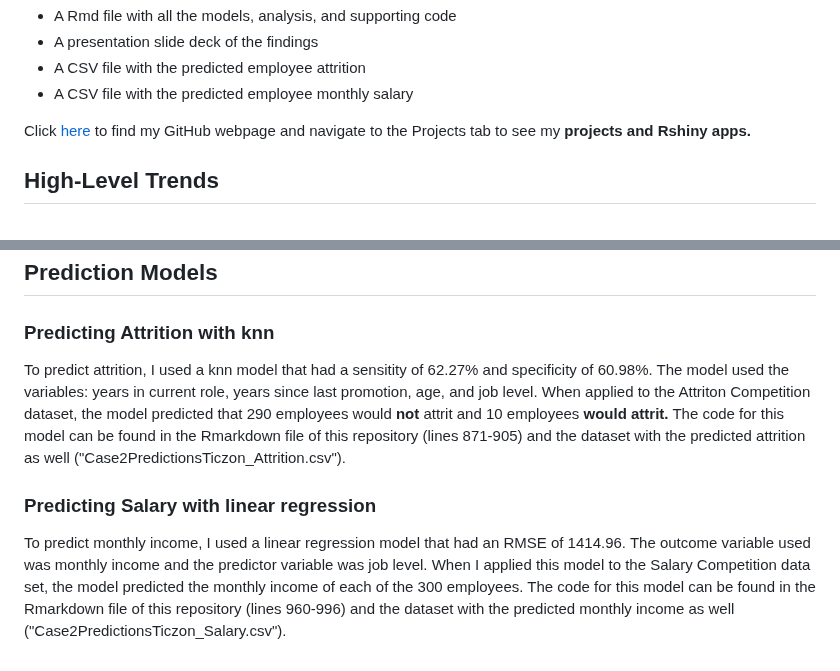
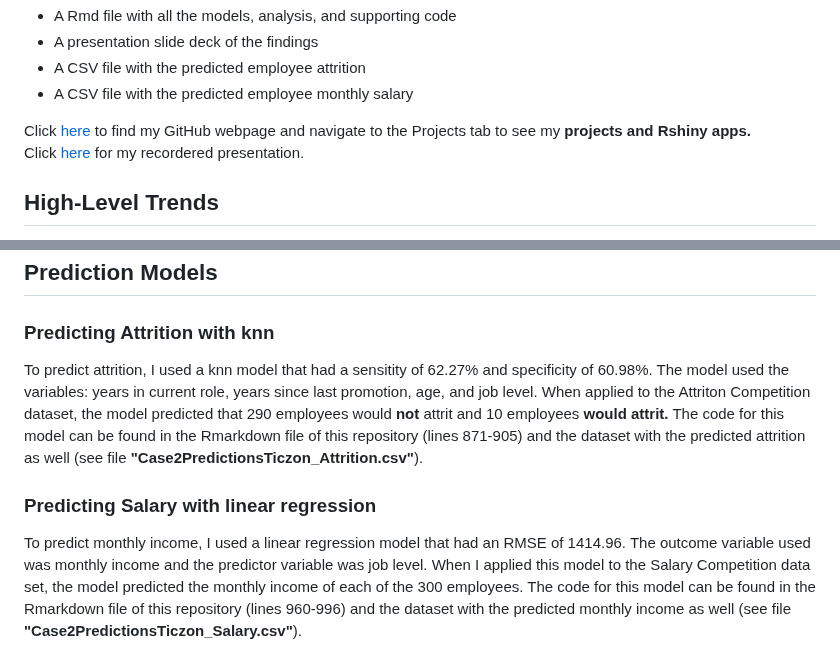
Before and after one commit to catherineticzon/CaseStudy2DDS, a Markdown page: README.md, 2 parts joined by grey strips. GitHub-like rendering.

```diff
--- a/README.md
+++ b/README.md
@@ -14,6 +14,7 @@ In this repository, you will find:
   * A CSV file with the predicted employee monthly salary
 
 Click <a href="http://catherineticzon.github.io">here</a> to find my GitHub webpage and navigate to the Projects tab to see my **projects and Rshiny apps.**
+Click <a href="https://youtu.be/lbArHBZwrpE">here</a> for my recordered presentation.
 
 ## High-Level Trends
 Given the sample of 870 employees where attrition is known, the following trends were discovered during an exploratory data analysis:
@@ -36,8 +37,8 @@ Given the sample of 870 employees where attrition is known, the following trends
 
 ## Prediction Models
 ### Predicting Attrition with knn
-To predict attrition, I used a knn model that had a sensitity of 62.27% and specificity of 60.98%. The model used the variables: years in current role, years since last promotion, age, and job level. When applied to the Attriton Competition dataset, the model predicted that 290 employees would **not** attrit and 10 employees **would attrit.**  The code for this model can be found in the Rmarkdown file of this repository (lines 871-905) and the dataset with the predicted attrition as well ("Case2PredictionsTiczon_Attrition.csv").
+To predict attrition, I used a knn model that had a sensitity of 62.27% and specificity of 60.98%. The model used the variables: years in current role, years since last promotion, age, and job level. When applied to the Attriton Competition dataset, the model predicted that 290 employees would **not** attrit and 10 employees **would attrit.**  The code for this model can be found in the Rmarkdown file of this repository (lines 871-905) and the dataset with the predicted attrition as well (see file **"Case2PredictionsTiczon_Attrition.csv"**).
 
 
 ### Predicting Salary with linear regression
-To predict monthly income, I used a linear regression model that had an RMSE of 1414.96. The outcome variable used was monthly income and the predictor variable was job level. When I applied this model to the Salary Competition data set, the model predicted the monthly income of each of the 300 employees. The code for this model can be found in the Rmarkdown file of this repository (lines 960-996) and the dataset with the predicted monthly income as well ("Case2PredictionsTiczon_Salary.csv").
+To predict monthly income, I used a linear regression model that had an RMSE of 1414.96. The outcome variable used was monthly income and the predictor variable was job level. When I applied this model to the Salary Competition data set, the model predicted the monthly income of each of the 300 employees. The code for this model can be found in the Rmarkdown file of this repository (lines 960-996) and the dataset with the predicted monthly income as well (see file **"Case2PredictionsTiczon_Salary.csv"**).
```
